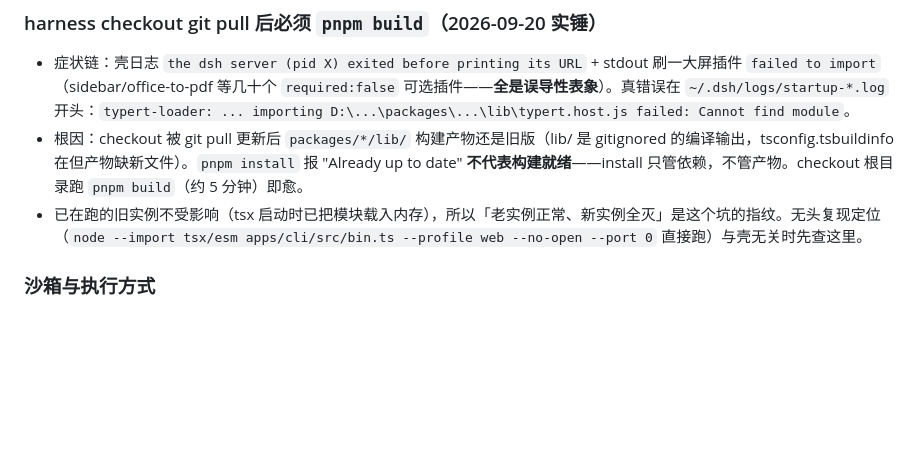
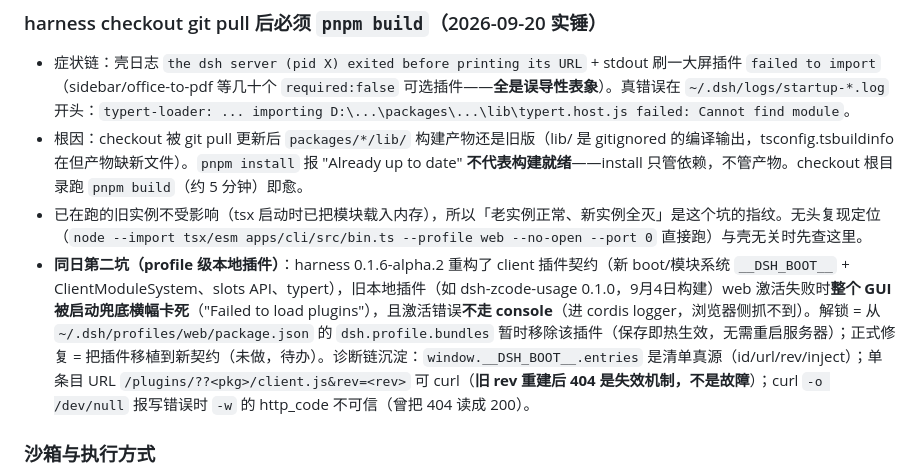
Before and after one commit to whyiyhw/dsh-desk, a Markdown page: AGENTS.md, the part around the change. Drawn GitHub-style; blank space fills up the shorter version.

Commit message:
AGENTS: profile-level local-plugin breakage under harness 0.1.6-alpha.2 — boot banner blocks whole GUI, activation errors never reach console (cordis logger), unblock = remove from profile bundles (hot-applied); window.__DSH_BOOT__ as manifest ground truth; stale-rev 404 is by design

```diff
--- a/AGENTS.md
+++ b/AGENTS.md
@@ -42,6 +42,7 @@ Tauri 2 桌面壳：spawn `dsh web` 子进程 → 解析 stdout 就绪行拿带
 - 症状链：壳日志 `the dsh server (pid X) exited before printing its URL` + stdout 刷一大屏插件 `failed to import`（sidebar/office-to-pdf 等几十个 `required:false` 可选插件——**全是误导性表象**）。真错误在 `~/.dsh/logs/startup-*.log` 开头：`typert-loader: ... importing D:\...\packages\...\lib\typert.host.js failed: Cannot find module`。
 - 根因：checkout 被 git pull 更新后 `packages/*/lib/` 构建产物还是旧版（lib/ 是 gitignored 的编译输出，tsconfig.tsbuildinfo 在但产物缺新文件）。`pnpm install` 报 "Already up to date" **不代表构建就绪**——install 只管依赖，不管产物。checkout 根目录跑 `pnpm build`（约 5 分钟）即愈。
 - 已在跑的旧实例不受影响（tsx 启动时已把模块载入内存），所以「老实例正常、新实例全灭」是这个坑的指纹。无头复现定位（`node --import tsx/esm apps/cli/src/bin.ts --profile web --no-open --port 0` 直接跑）与壳无关时先查这里。
+- **同日第二坑（profile 级本地插件）**：harness 0.1.6-alpha.2 重构了 client 插件契约（新 boot/模块系统 `__DSH_BOOT__` + ClientModuleSystem、slots API、typert），旧本地插件（如 dsh-zcode-usage 0.1.0，9月4日构建）web 激活失败时**整个 GUI 被启动兜底横幅卡死**（"Failed to load plugins"），且激活错误**不走 console**（进 cordis logger，浏览器侧抓不到）。解锁 = 从 `~/.dsh/profiles/web/package.json` 的 `dsh.profile.bundles` 暂时移除该插件（保存即热生效，无需重启服务器）；正式修复 = 把插件移植到新契约（未做，待办）。诊断链沉淀：`window.__DSH_BOOT__.entries` 是清单真源（id/url/rev/inject）；单条目 URL `/plugins/??<pkg>/client.js&rev=<rev>` 可 curl（**旧 rev 重建后 404 是失效机制，不是故障**）；curl `-o /dev/null` 报写错误时 `-w` 的 http_code 不可信（曾把 404 读成 200）。
 
 ### 沙箱与执行方式
 
```
